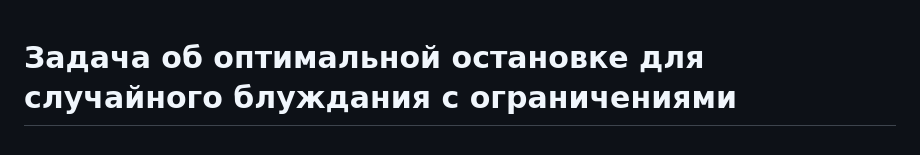
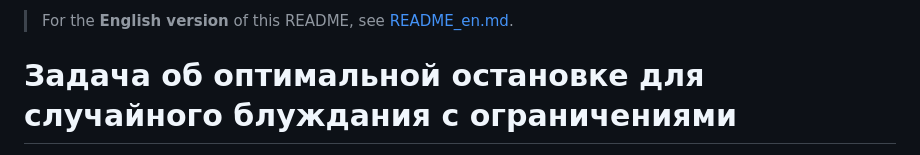
Before and after one commit to dm1trykrylov/optimal-stopping-conditioned-rw, a Markdown page: README.md, the part around the change. GitHub-like rendering.

Commit message:
Add README in English

```diff
--- a/README.md
+++ b/README.md
@@ -1,3 +1,5 @@
+> For the **English version** of this README, see [README_en.md](README_en.md).
+
 # Задача об оптимальной остановке для случайного блуждания с ограничениями
 
 Учебный проект по курсу **Введение в финансовые рынки**, посвящённый задаче оптимальной остановки для дискретного случайного блуждания с дополнительным условием оставаться между линейными границами. Эта модель применима к цене актива, находящейся в заданном коридоре.
```
Also changed, not shown: README_en.md (added, +75 -0 lines).
